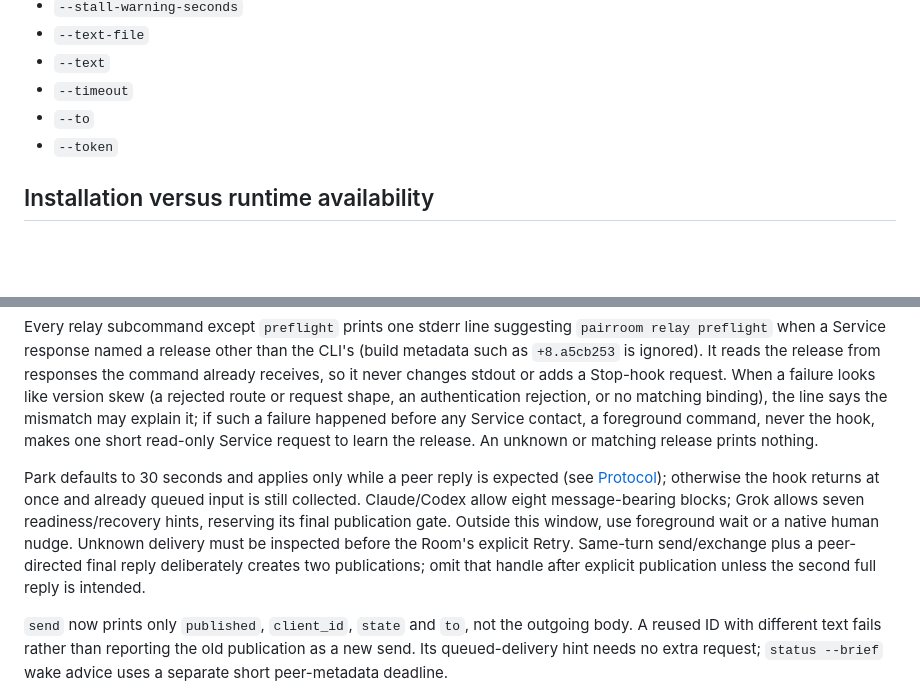
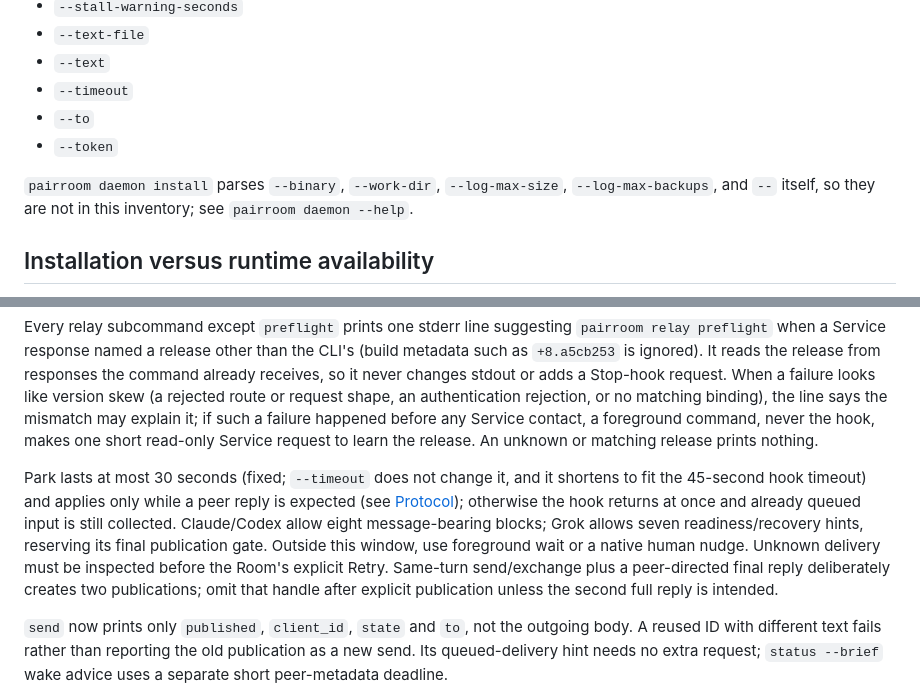
Before and after one commit to sean2077/pairroom, a Markdown page: docs/CLI_REFERENCE.md, 2 parts joined by grey strips. Rendered like a GitHub page; blank space fills up the shorter version.

```diff
--- a/docs/CLI_REFERENCE.md
+++ b/docs/CLI_REFERENCE.md
@@ -153,6 +153,8 @@ The following names are extracted from `cmd/pairroom/*.go` and `internal/relaycl
 - `--token`
 <!-- /generated:flags -->
 
+`pairroom daemon install` parses `--binary`, `--work-dir`, `--log-max-size`, `--log-max-backups`, and `--` itself, so they are not in this inventory; see `pairroom daemon --help`.
+
 ## Installation versus runtime availability
 
 `pairroom doctor` is a Git / CLI protocol-metadata check, not an authentication or inference test. It checks the two configured slots, including Grok Build when selected; executable overrides are `--claude-command`, `--codex-command`, and `--grok-command` and follow the Runtime kind rather than the durable slot name. If it finds legacy workspace relay directories named `claude` or `codex`, it reports only their count, never opens credentials or state, and tells the user to re-bind canonical slots.
@@ -217,7 +219,7 @@ All per-slot commands accept `--repo <project> --room <id> --slot <slot>`. Norma
 
 Every relay subcommand except `preflight` prints one stderr line suggesting `pairroom relay preflight` when a Service response named a release other than the CLI's (build metadata such as `+8.a5cb253` is ignored). It reads the release from responses the command already receives, so it never changes stdout or adds a Stop-hook request. When a failure looks like version skew (a rejected route or request shape, an authentication rejection, or no matching binding), the line says the mismatch may explain it; if such a failure happened before any Service contact, a foreground command, never the hook, makes one short read-only Service request to learn the release. An unknown or matching release prints nothing.
 
-Park defaults to 30 seconds and applies only while a peer reply is expected (see [Protocol](PROTOCOL.md#native-host-protocol-v8)); otherwise the hook returns at once and already queued input is still collected. Claude/Codex allow eight message-bearing blocks; Grok allows seven readiness/recovery hints, reserving its final publication gate. Outside this window, use foreground wait or a native human nudge. Unknown delivery must be inspected before the Room's explicit Retry. Same-turn send/exchange plus a peer-directed final reply deliberately creates two publications; omit that handle after explicit publication unless the second full reply is intended.
+Park lasts at most 30 seconds (fixed; `--timeout` does not change it, and it shortens to fit the 45-second hook timeout) and applies only while a peer reply is expected (see [Protocol](PROTOCOL.md#native-host-protocol-v8)); otherwise the hook returns at once and already queued input is still collected. Claude/Codex allow eight message-bearing blocks; Grok allows seven readiness/recovery hints, reserving its final publication gate. Outside this window, use foreground wait or a native human nudge. Unknown delivery must be inspected before the Room's explicit Retry. Same-turn send/exchange plus a peer-directed final reply deliberately creates two publications; omit that handle after explicit publication unless the second full reply is intended.
 
 `send` now prints only `published`, `client_id`, `state` and `to`, not the outgoing body. A reused ID with different text fails rather than reporting the old publication as a new send. Its queued-delivery hint needs no extra request; `status --brief` wake advice uses a separate short peer-metadata deadline.
 
```
Also changed, not shown: docs/NATIVE_SESSION_WORKSPACE.md (+4 -2 lines), docs/TROUBLESHOOTING.md (+1 -1 lines).
